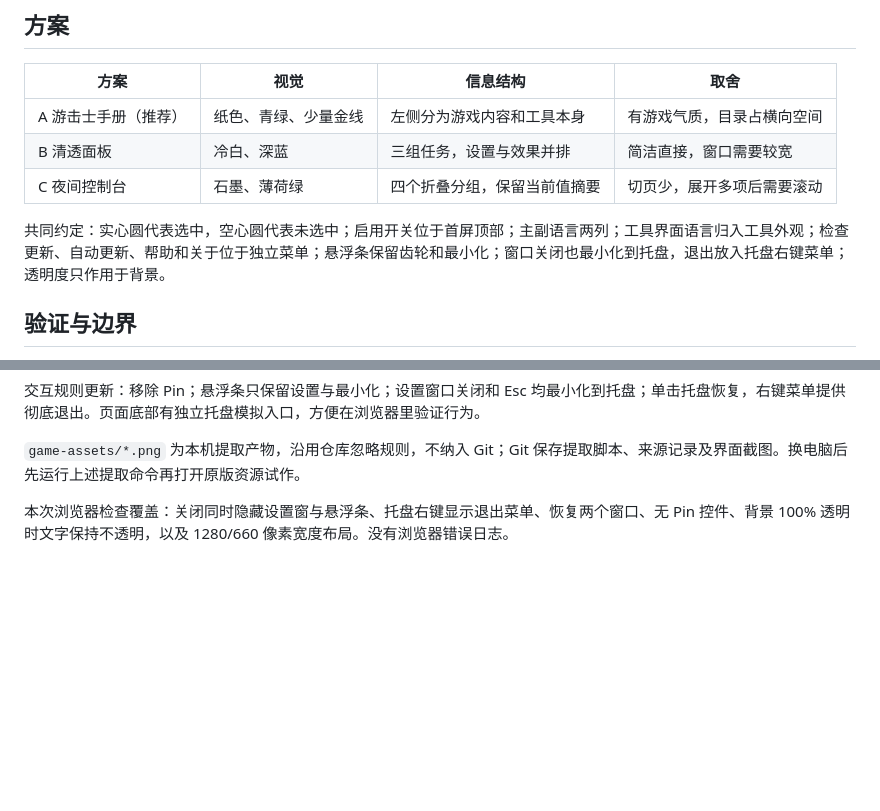
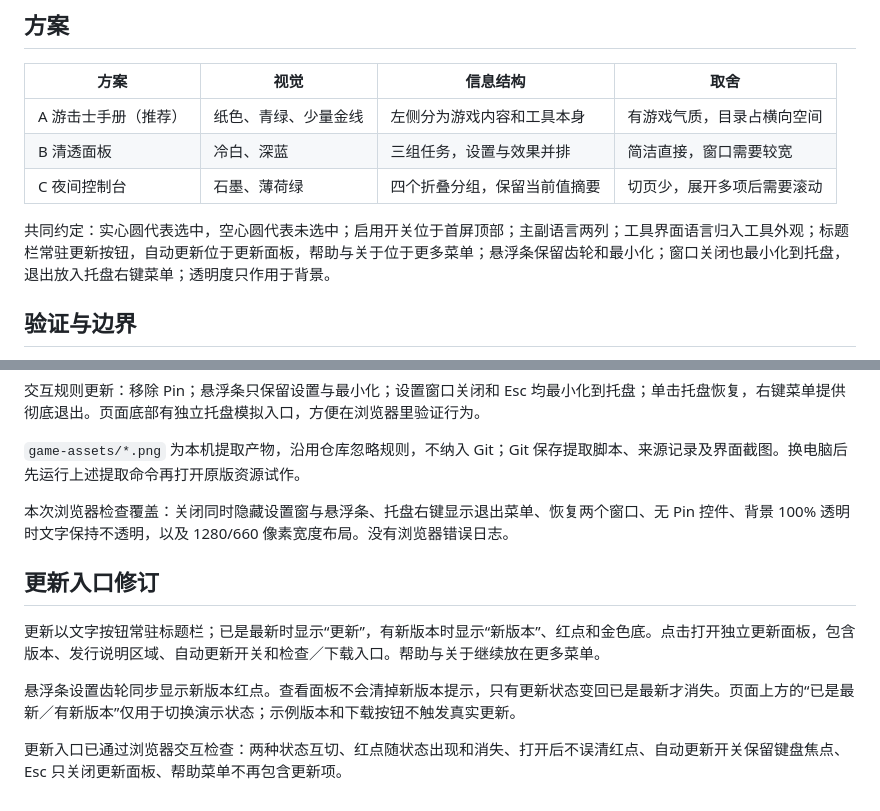
Before and after one commit to Llugaes/bilingual-sora-2nd, a Markdown page: docs/ui-concepts/README.md, 2 parts joined by grey strips. Drawn GitHub-style; blank space fills up the shorter version.

Commit message:
docs: 显示独立更新入口和新版本红点提示

```diff
--- a/docs/ui-concepts/README.md
+++ b/docs/ui-concepts/README.md
@@ -20,7 +20,7 @@
 | B 清透面板 | 冷白、深蓝 | 三组任务，设置与效果并排 | 简洁直接，窗口需要较宽 |
 | C 夜间控制台 | 石墨、薄荷绿 | 四个折叠分组，保留当前值摘要 | 切页少，展开多项后需要滚动 |
 
-共同约定：实心圆代表选中，空心圆代表未选中；启用开关位于首屏顶部；主副语言两列；工具界面语言归入工具外观；检查更新、自动更新、帮助和关于位于独立菜单；悬浮条保留齿轮和最小化；窗口关闭也最小化到托盘，退出放入托盘右键菜单；透明度只作用于背景。
+共同约定：实心圆代表选中，空心圆代表未选中；启用开关位于首屏顶部；主副语言两列；工具界面语言归入工具外观；标题栏常驻更新按钮，自动更新位于更新面板，帮助与关于位于更多菜单；悬浮条保留齿轮和最小化；窗口关闭也最小化到托盘，退出放入托盘右键菜单；透明度只作用于背景。
 
 ## 验证与边界
 
@@ -43,3 +43,11 @@
 `game-assets/*.png` 为本机提取产物，沿用仓库忽略规则，不纳入 Git；Git 保存提取脚本、来源记录及界面截图。换电脑后先运行上述提取命令再打开原版资源试作。
 
 本次浏览器检查覆盖：关闭同时隐藏设置窗与悬浮条、托盘右键显示退出菜单、恢复两个窗口、无 Pin 控件、背景 100% 透明时文字保持不透明，以及 1280/660 像素宽度布局。没有浏览器错误日志。
+
+## 更新入口修订
+
+更新以文字按钮常驻标题栏；已是最新时显示“更新”，有新版本时显示“新版本”、红点和金色底。点击打开独立更新面板，包含版本、发行说明区域、自动更新开关和检查／下载入口。帮助与关于继续放在更多菜单。
+
+悬浮条设置齿轮同步显示新版本红点。查看面板不会清掉新版本提示，只有更新状态变回已是最新才消失。页面上方的“已是最新／有新版本”仅用于切换演示状态；示例版本和下载按钮不触发真实更新。
+
+更新入口已通过浏览器交互检查：两种状态互切、红点随状态出现和消失、打开后不误清红点、自动更新开关保留键盘焦点、Esc 只关闭更新面板、帮助菜单不再包含更新项。
```
Also changed, not shown: docs/ui-concepts/option-a-game.jpg, docs/ui-concepts/option-a-update.jpg (added), 4 other files.
